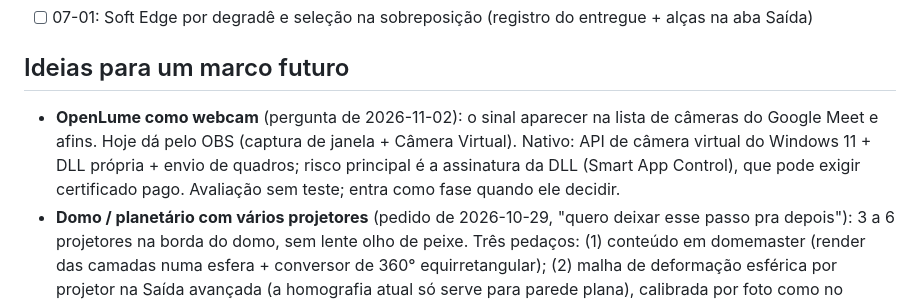
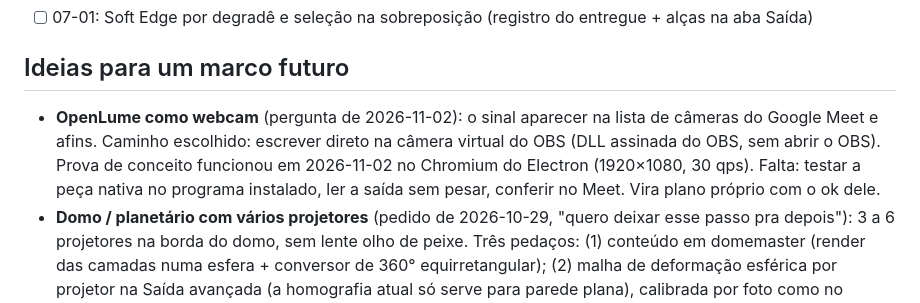
Before and after one commit to felipespencer/openlume, a Markdown page: .paul/ROADMAP.md, the part around the change. GitHub-like rendering.

Commit message:
Roadmap: webcam virtual pelo OBS, prova de conceito / Roadmap: virtual webcam through OBS, proof of concept
Co-Authored-By: Claude Opus 5.5 <noreply@anthropic.com>

```diff
--- a/.paul/ROADMAP.md
+++ b/.paul/ROADMAP.md
@@ -159,7 +159,7 @@ durante o checkpoint do 02-01; registrada como fase própria em 2026-10-30 — "
 
 ## Ideias para um marco futuro
 
-- **OpenLume como webcam** (pergunta de 2026-11-02): o sinal aparecer na lista de câmeras do Google Meet e afins. Hoje dá pelo OBS (captura de janela + Câmera Virtual). Nativo: API de câmera virtual do Windows 11 + DLL própria + envio de quadros; risco principal é a assinatura da DLL (Smart App Control), que pode exigir certificado pago. Avaliação sem teste; entra como fase quando ele decidir.
+- **OpenLume como webcam** (pergunta de 2026-11-02): o sinal aparecer na lista de câmeras do Google Meet e afins. Caminho escolhido: escrever direto na câmera virtual do OBS (DLL assinada do OBS, sem abrir o OBS). Prova de conceito funcionou em 2026-11-02 no Chromium do Electron (1920×1080, 30 qps). Falta: testar a peça nativa no programa instalado, ler a saída sem pesar, conferir no Meet. Vira plano próprio com o ok dele.
 - **Domo / planetário com vários projetores** (pedido de 2026-10-29, "quero deixar esse passo pra depois"):
   3 a 6 projetores na borda do domo, sem lente olho de peixe. Três pedaços: (1) conteúdo em domemaster
   (render das camadas numa esfera + conversor de 360° equirretangular); (2) malha de deformação esférica por
```
